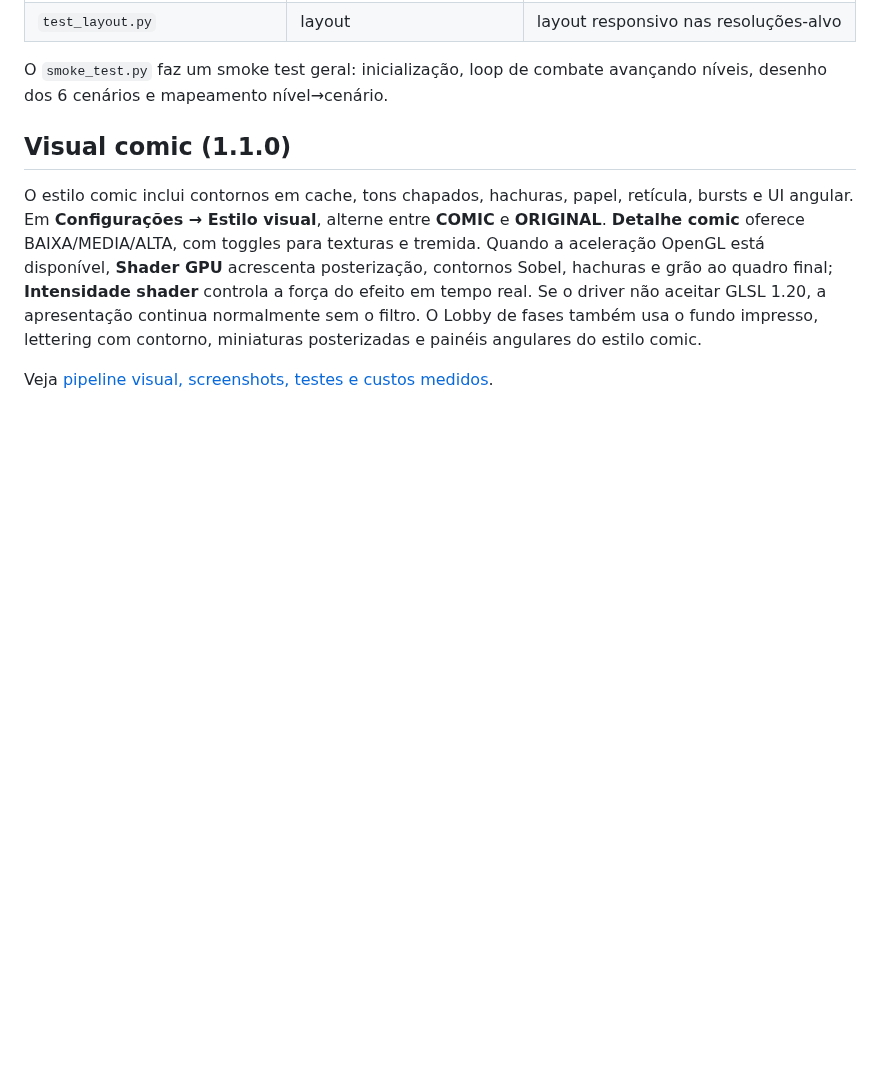
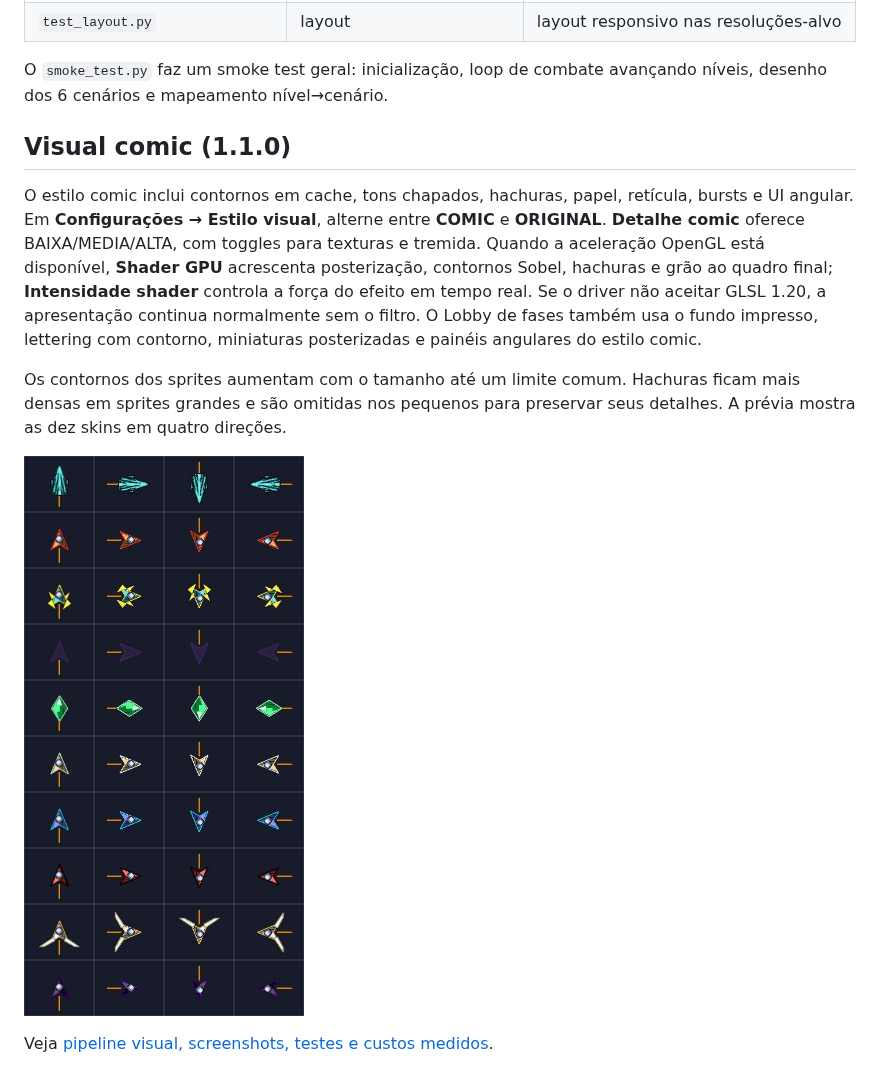
Before and after one commit to possagabriel/Trabalho-Jogos, a Markdown page: README.md, the part around the change. GitHub-like rendering; pictures changed too: docs/screenshots/sprites-comic.jpg (added); blank space fills up the shorter version.

Commit message:
style(sprites): escala contornos e hachuras

```diff
--- a/README.md
+++ b/README.md
@@ -621,4 +621,10 @@ não aceitar GLSL 1.20, a apresentação continua normalmente sem o filtro.
 O Lobby de fases também usa o fundo impresso, lettering com contorno, miniaturas
 posterizadas e painéis angulares do estilo comic.
 
+Os contornos dos sprites aumentam com o tamanho até um limite comum. Hachuras
+ficam mais densas em sprites grandes e são omitidas nos pequenos para preservar
+seus detalhes. A prévia mostra as dez skins em quatro direções.
+
+![Naves e skins COMIC com contorno e hachura proporcionais](docs/screenshots/sprites-comic.jpg)
+
 Veja [pipeline visual, screenshots, testes e custos medidos](docs/visual/README.md).
```
Also changed, not shown: AI_USAGE.md (+22 -0 lines), CHANGELOG.md (+10 -0 lines), 6 other files.
